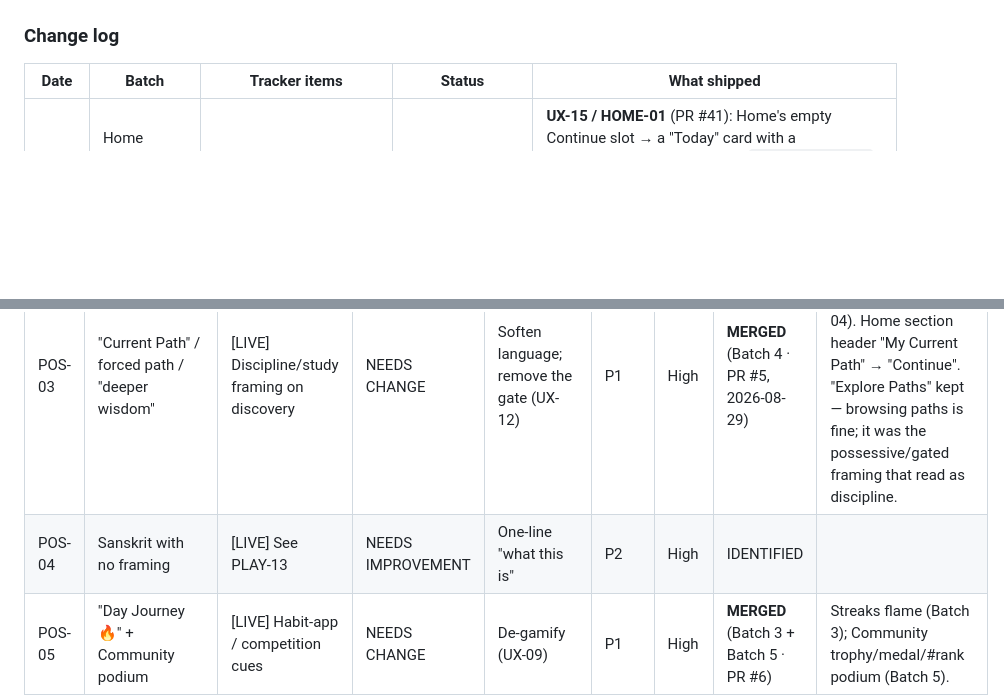
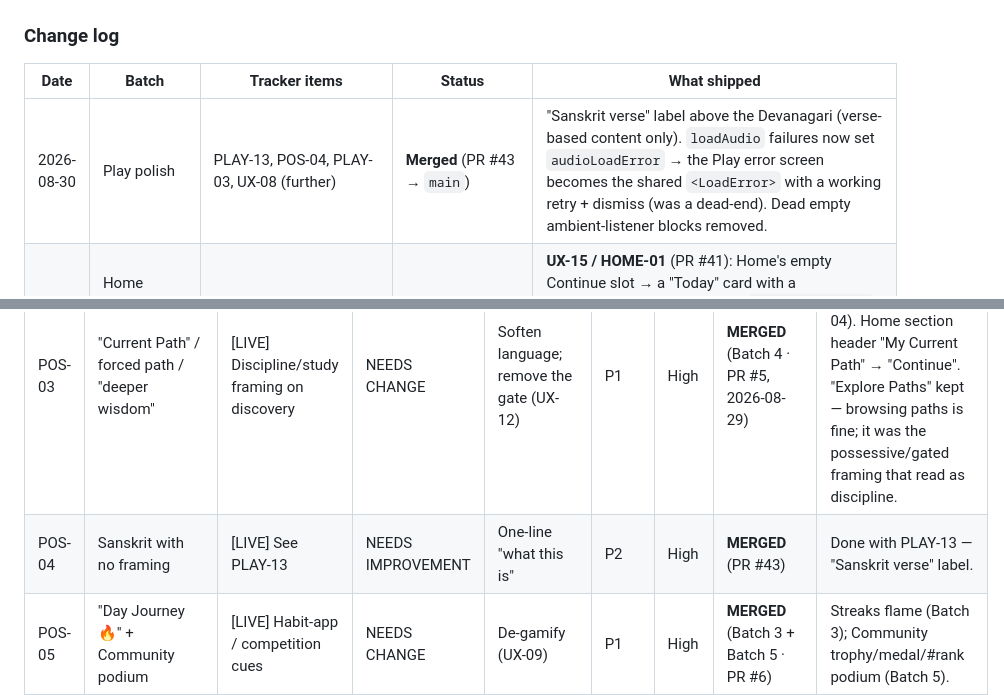
Before and after one commit to thegoldfinger786/mangalam-app, a Markdown page: docs/UX_TRACKER.md, 2 parts joined by grey strips. Drawn GitHub-style; blank space fills up the shorter version.

```diff
--- a/docs/UX_TRACKER.md
+++ b/docs/UX_TRACKER.md
@@ -41,6 +41,7 @@ _Last updated: 2026-08-30 (CONTENT-01 **DONE** — Gita titles generated + verif
 
 | Date | Batch | Tracker items | Status | What shipped |
 |---|---|---|---|---|
+| 2026-08-30 | Play polish | PLAY-13, POS-04, PLAY-03, UX-08 (further) | **Merged** (PR #43 → `main`) | "Sanskrit verse" label above the Devanagari (verse-based content only). `loadAudio` failures now set `audioLoadError` → the Play error screen becomes the shared `<LoadError>` with a working retry + dismiss (was a dead-end). Dead empty ambient-listener blocks removed. |
 | 2026-08-30 | Home "Today" anchor + narration floor | UX-15, HOME-01, SET-05 | **Merged** (PRs #41, #42 → `main`) | **UX-15 / HOME-01** (PR #41): Home's empty Continue slot → a "Today" card with a deterministic daily Gita verse (`fetchDailyVerse` — `index = daysSinceEpoch % verseCount`, local timezone); "Listen" opens the existing Play screen. No editorial pipeline, no personalisation. **SET-05** (PR #42): narration-volume floor 0.7 → 0.5. |
 | 2026-08-30 | Nav Stage 1 + 5 | NAV-03 (partial), HOME-07, LIB-01 (partial) | **Merged** (PR #40 → `main`) | Stage 1: shared `src/components/ScreenHeader.tsx` (chevron-back + centred title; chevron-down = modals only) adopted in Library (book + chapter views, replacing the "Books"/"Back" pills + redundant "Chapter N" card), About, Support ("Support" → "Support Mangalam"). Stage 5: Home's 4-book Explore grid → a single "Browse the library" entry into the Library tab. Dead code removed (`handlePathPress`, `exploreBooks`, explore/mini-badge styles, 2 bespoke header blocks, unused `Haptics`/`activeBookId`). Stages 2–4 held for the design pass. Verified on the running app. |
 | 2026-08-30 | Journey enrichment | STREAK-05 (direction changed), SET-07 (bookmarks), JOURNEY-01 | **Merged** (PR #39 → `main`) | Journey tab **kept and enriched** (not folded into Home). New shared `<VerseListRow>` extracted from Library (dead row styles removed). Journey gains "Your progress" (per-book completion % from the app's own `completedVerses` + verse totals — "Yet to start" / "N% complete" / "Complete" / "Coming soon", no listening-duration, no invented progress) and "Your bookmarks" (existing `user_bookmarks` — open / remove). Verified on the running app; removal persists. Journey recorded as the future personalisation hub (JOURNEY-01). |
@@ -264,7 +265,7 @@ _Last updated: 2026-08-30 (CONTENT-01 **DONE** — Gita titles generated + verif
 | POS-01 | "Verse/Chapter" everywhere | [LIVE] Primary unit surfaced as "Chapter N · Verse M" even for Ramayan story episodes — reads as scripture study | NEEDS IMPROVEMENT | Friendly secondary label ("Reflection 12"); keep the canonical ref available | P2 | Med | IDENTIFIED | Needs product decision on how far to go |
 | POS-02 | Sign-off unlabeled & at top | [SRC+LIVE] See PLAY-06 | NEEDS IMPROVEMENT | Move to end; label it | P1 | High | IDENTIFIED | Sign-off stays (VISION_ALIGNMENT §6) |
 | POS-03 | "Current Path" / forced path / "deeper wisdom" | [LIVE] Discipline/study framing on discovery | NEEDS CHANGE | Soften language; remove the gate (UX-12) | P1 | High | **MERGED** (Batch 4 · PR #5, 2026-08-29) | "deeper wisdom" gate copy deleted with the gate (HOME-04). Home section header "My Current Path" → "Continue". "Explore Paths" kept — browsing paths is fine; it was the possessive/gated framing that read as discipline. |
-| POS-04 | Sanskrit with no framing | [LIVE] See PLAY-13 | NEEDS IMPROVEMENT | One-line "what this is" | P2 | High | IDENTIFIED | |
+| POS-04 | Sanskrit with no framing | [LIVE] See PLAY-13 | NEEDS IMPROVEMENT | One-line "what this is" | P2 | High | **MERGED** (PR #43) | Done with PLAY-13 — "Sanskrit verse" label. |
 | POS-05 | "Day Journey 🔥" + Community podium | [LIVE] Habit-app / competition cues | NEEDS CHANGE | De-gamify (UX-09) | P1 | High | **MERGED** (Batch 3 + Batch 5 · PR #6) | Streaks flame (Batch 3); Community trophy/medal/#rank podium (Batch 5). |
 | POS-06 | Onboarding lacks practice framing | [LIVE] See ONB-02 | NEEDS CHANGE | Reframe onboarding | P1 | High | **PARTIAL** (Batch 8 · PR #9, 2026-08-29) | Welcome screen now carries a one-line practice framing ("A calm space to pause, listen and reflect — a few minutes at a time."). The full multi-screen intro (what the practice is → language → intent → name) is still open under ONB-02. |
 | POS-07 | "studying" on Home | [LIVE] See HOME-06 | NEEDS IMPROVEMENT | "finding meaningful" | P2 | Med | **MERGED** (Batch 5 · PR #6, 2026-08-29) | |
```
Also changed, not shown: other parts of docs/UX_TRACKER.md (+3 -3 lines).
